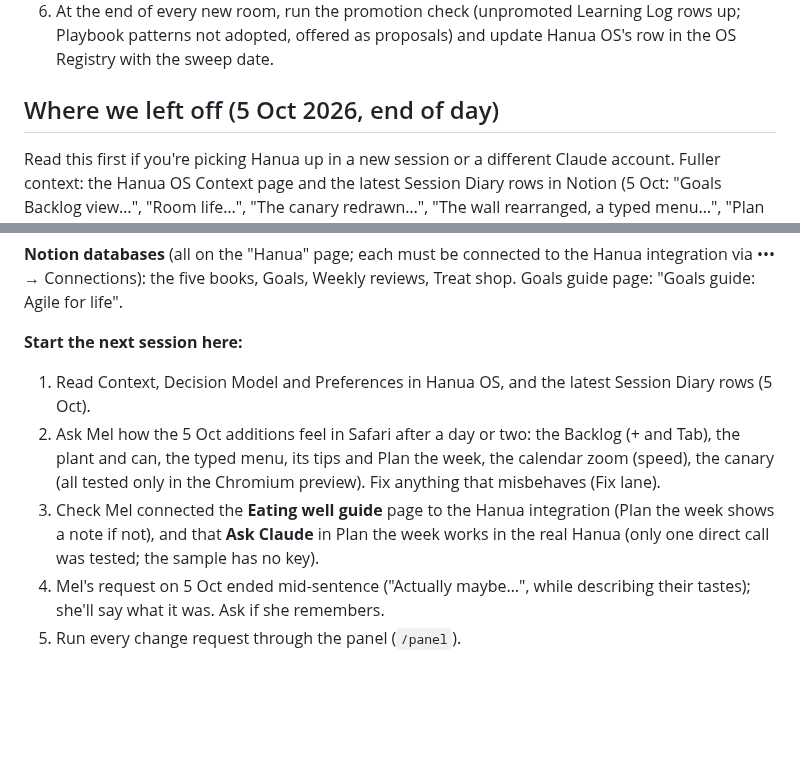
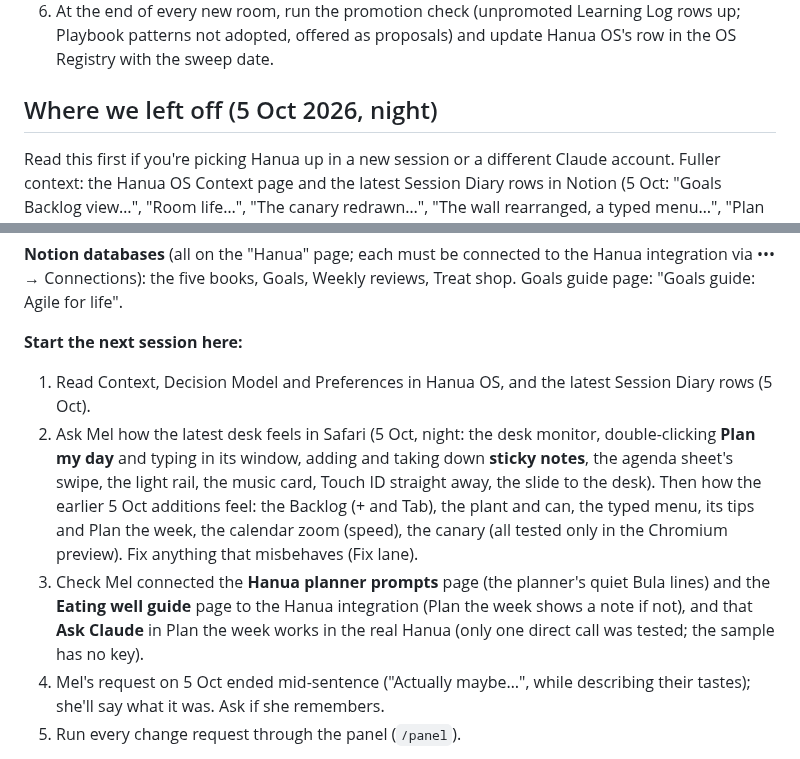
Before and after one commit to merlanomagah/hanua, a Markdown page: CLAUDE.md, 2 parts joined by grey strips. GitHub-like rendering; blank space fills up the shorter version.

Commit message:
CLAUDE.md: hand-over for the next session (5 Oct, night)
Co-Authored-By: Claude Opus 5.5 <noreply@anthropic.com>

```diff
--- a/CLAUDE.md
+++ b/CLAUDE.md
@@ -26,7 +26,7 @@ The reasoning behind Hanua lives in [Hanua OS](https://app.notion.com/p/3ee16603
 5. A preference stated or something deliberately cut → Preferences (and its cut list). A new image → full-size original in `prototypes/room-dashboard/assets/`, resized copy in `public/assets/`, and a row in the image library.
 6. At the end of every new room, run the promotion check (unpromoted Learning Log rows up; Playbook patterns not adopted, offered as proposals) and update Hanua OS's row in the OS Registry with the sweep date.
 
-## Where we left off (5 Oct 2026, end of day)
+## Where we left off (5 Oct 2026, night)
 
 Read this first if you're picking Hanua up in a new session or a different Claude account. Fuller context: the Hanua OS Context page and the latest Session Diary rows in Notion (5 Oct: "Goals Backlog view…", "Room life…", "The canary redrawn…", "The wall rearranged, a typed menu…", "Plan the week…").
 
@@ -36,8 +36,8 @@ Read this first if you're picking Hanua up in a new session or a different Claud
 
 **Start the next session here:**
 1. Read Context, Decision Model and Preferences in Hanua OS, and the latest Session Diary rows (5 Oct).
-2. Ask Mel how the 5 Oct additions feel in Safari after a day or two: the Backlog (+ and Tab), the plant and can, the typed menu, its tips and Plan the week, the calendar zoom (speed), the canary (all tested only in the Chromium preview). Fix anything that misbehaves (Fix lane).
-3. Check Mel connected the **Eating well guide** page to the Hanua integration (Plan the week shows a note if not), and that **Ask Claude** in Plan the week works in the real Hanua (only one direct call was tested; the sample has no key).
+2. Ask Mel how the latest desk feels in Safari (5 Oct, night: the desk monitor, double-clicking **Plan my day** and typing in its window, adding and taking down **sticky notes**, the agenda sheet's swipe, the light rail, the music card, Touch ID straight away, the slide to the desk). Then how the earlier 5 Oct additions feel: the Backlog (+ and Tab), the plant and can, the typed menu, its tips and Plan the week, the calendar zoom (speed), the canary (all tested only in the Chromium preview). Fix anything that misbehaves (Fix lane).
+3. Check Mel connected the **Hanua planner prompts** page (the planner's quiet Bula lines) and the **Eating well guide** page to the Hanua integration (Plan the week shows a note if not), and that **Ask Claude** in Plan the week works in the real Hanua (only one direct call was tested; the sample has no key).
 4. Mel's request on 5 Oct ended mid-sentence ("Actually maybe…", while describing their tastes); she'll say what it was. Ask if she remembers.
 5. Run every change request through the panel (`/panel`).
 
```
